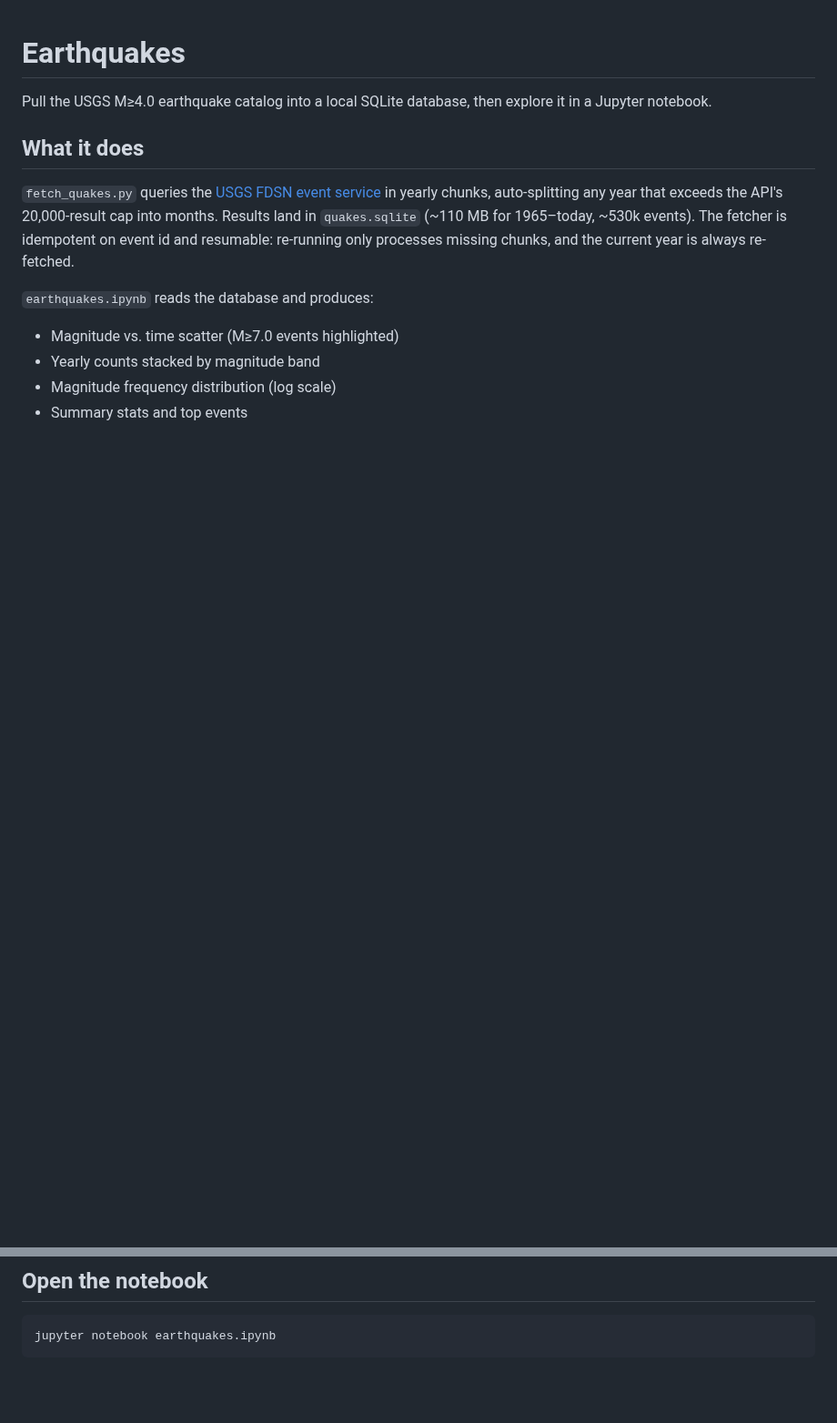
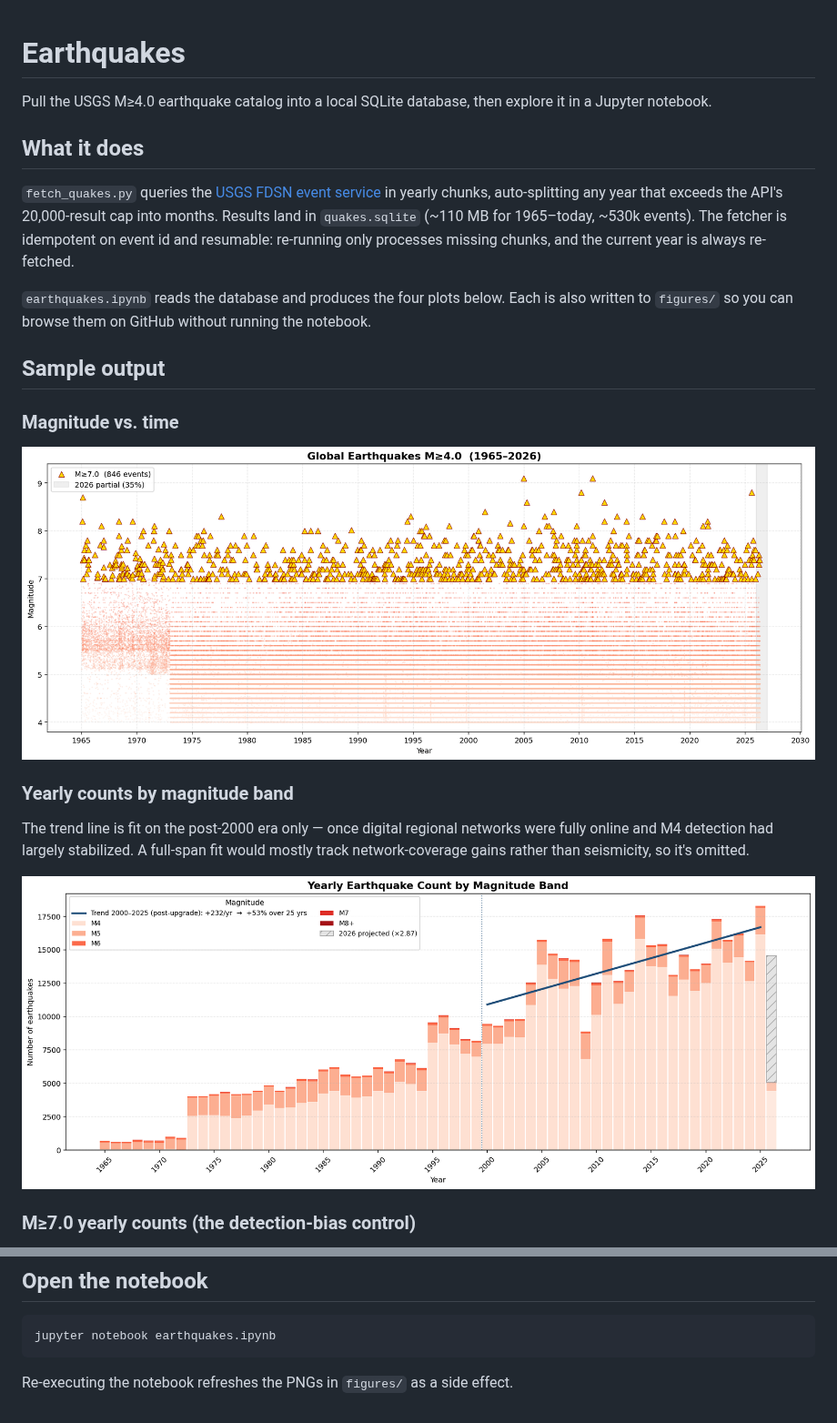
Before and after one commit to Biblejustin/earthquakes, a Markdown page: README.md, 2 parts joined by grey strips. Shown at 91% size. Drawn GitHub-style; pictures changed too: figures/01_magnitude_vs_time.png (added), figures/02_yearly_by_band.png (added); blank space fills up the shorter version.

Commit message:
Save plots as PNGs in figures/ and embed in README
Each notebook plot now writes a PNG to figures/ via fig.savefig (140 DPI).
README adds a "Sample output" section with all four images so the repo
landing page shows them without needing to run the notebook.

Also dropped the full-span trend line on the M≥4 yearly stacked plot —
the network-coverage gains across the full span dominate that fit and
make it misleading. Only the post-2000 fit (where M4 detection has
stabilized) remains.

Co-Authored-By: Claude Opus 4.7 (1M context) <noreply@anthropic.com>

````diff
--- a/README.md
+++ b/README.md
@@ -6,9 +6,19 @@ Pull the USGS M≥4.0 earthquake catalog into a local SQLite database, then expl
 
 `fetch_quakes.py` queries the [USGS FDSN event service](https://earthquake.usgs.gov/fdsnws/event/1/) in yearly chunks, auto-splitting any year that exceeds the API's 20,000-result cap into months. Results land in `quakes.sqlite` (~110 MB for 1965–today, ~530k events). The fetcher is idempotent on event id and resumable: re-running only processes missing chunks, and the current year is always re-fetched.
 
-`earthquakes.ipynb` reads the database and produces:
+`earthquakes.ipynb` reads the database and produces the four plots below. Each is also written to `figures/` so you can browse them on GitHub without running the notebook.
 
-- Magnitude vs. time scatter (M≥7.0 events highlighted)
-- Yearly counts stacked by magnitude band
-- Magnitude frequency distribution (log scale)
-- Summary stats and top events
+## Sample output
+
+### Magnitude vs. time
+
+![Magnitude vs time](figures/01_magnitude_vs_time.png)
+
+### Yearly counts by magnitude band
+
+The trend line is fit on the post-2000 era only — once digital regional networks were fully online and M4 detection had largely stabilized. A full-span fit would mostly track network-coverage gains rather than seismicity, so it's omitted.
+
+![Yearly counts by magnitude band](figures/02_yearly_by_band.png)
+
+### M≥7.0 yearly counts (the detection-bias control)
+
@@ -34,3 +51,5 @@ Defaults to M≥4.0, 1965 → today. Override with `--start-year`, `--end-year`,
 ```bash
 jupyter notebook earthquakes.ipynb
 ```
+
+Re-executing the notebook refreshes the PNGs in `figures/` as a side effect.
````
Also changed, not shown: other parts of README.md (+7 -0 lines), figures/03_m7_yearly.png (added), figures/04_magnitude_distribution.png (added), 1 other file.
